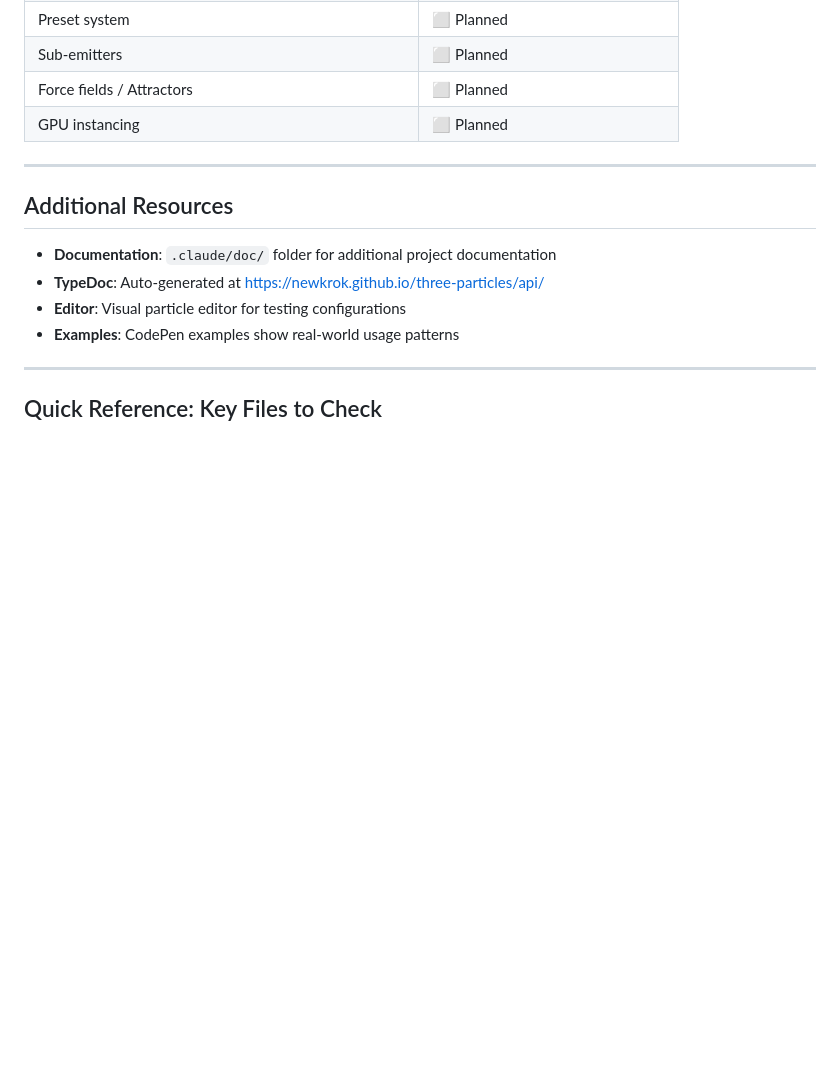
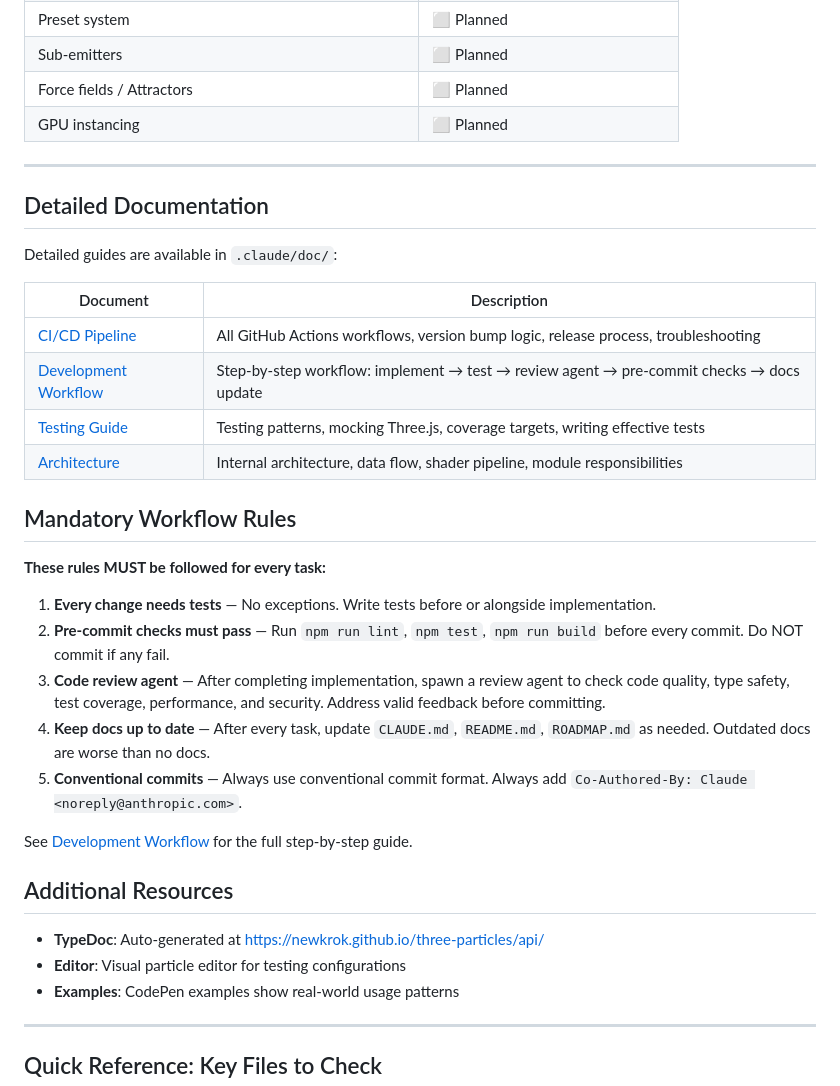
Before and after one commit to NewKrok/three-particles, a Markdown page: .claude/CLAUDE.md, the part around the change. Drawn GitHub-style; blank space fills up the shorter version.

```diff
--- a/.claude/CLAUDE.md
+++ b/.claude/CLAUDE.md
@@ -276,9 +276,31 @@ npx typedoc               # Generate documentation
 
 ---
 
+## Detailed Documentation
+
+Detailed guides are available in `.claude/doc/`:
+
+| Document | Description |
+|----------|-------------|
+| [CI/CD Pipeline](doc/ci-cd.md) | All GitHub Actions workflows, version bump logic, release process, troubleshooting |
+| [Development Workflow](doc/workflow.md) | Step-by-step workflow: implement → test → review agent → pre-commit checks → docs update |
+| [Testing Guide](doc/testing.md) | Testing patterns, mocking Three.js, coverage targets, writing effective tests |
+| [Architecture](doc/architecture.md) | Internal architecture, data flow, shader pipeline, module responsibilities |
+
+## Mandatory Workflow Rules
+
+**These rules MUST be followed for every task:**
+
+1. **Every change needs tests** — No exceptions. Write tests before or alongside implementation.
+2. **Pre-commit checks must pass** — Run `npm run lint`, `npm test`, `npm run build` before every commit. Do NOT commit if any fail.
+3. **Code review agent** — After completing implementation, spawn a review agent to check code quality, type safety, test coverage, performance, and security. Address valid feedback before committing.
+4. **Keep docs up to date** — After every task, update `CLAUDE.md`, `README.md`, `ROADMAP.md` as needed. Outdated docs are worse than no docs.
+5. **Conventional commits** — Always use conventional commit format. Always add `Co-Authored-By: Claude <noreply@anthropic.com>`.
+
+See [Development Workflow](doc/workflow.md) for the full step-by-step guide.
+
 ## Additional Resources
 
-- **Documentation**: `.claude/doc/` folder for additional project documentation
 - **TypeDoc**: Auto-generated at https://newkrok.github.io/three-particles/api/
 - **Editor**: Visual particle editor for testing configurations
 - **Examples**: CodePen examples show real-world usage patterns
```
Also changed, not shown: .claude/doc/ci-cd.md (added, +145 -0 lines), .claude/doc/workflow.md (added, +160 -0 lines).
